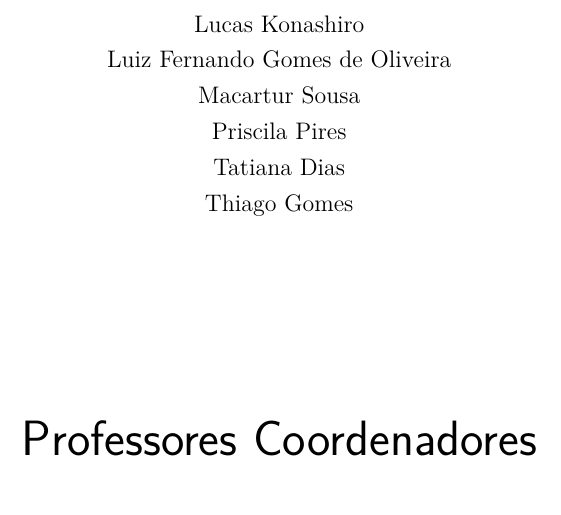
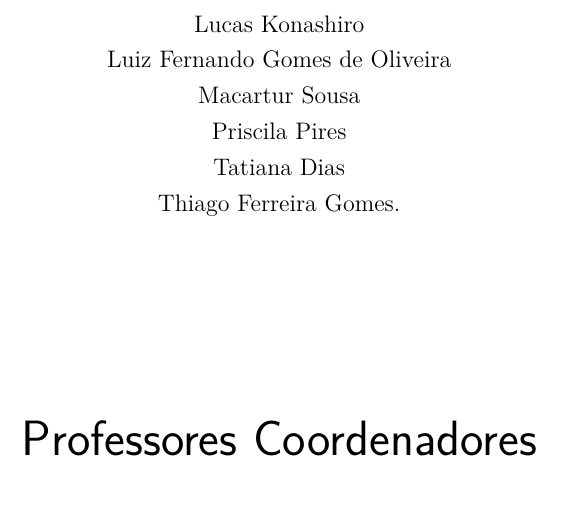
Before and after one commit to start-x/relatorio, a LaTeX thesis (relatorio.tex, which reads editaveis/contracapa.tex): part of page 3 of 166, cut so that both start at the same text. Compiled offline with pdfLaTeX.

Commit message:
Revisão do nome do Thiago

```diff
--- a/editaveis/contracapa.tex
+++ b/editaveis/contracapa.tex
@@ -13,7 +13,7 @@ Luiz Fernando Gomes de Oliveira \\
 Macartur Sousa \\
 Priscila Pires \\
 Tatiana Dias \\
-Thiago Gomes
+Thiago Ferreira Gomes.
 
 \vspace{3cm}
 
```
